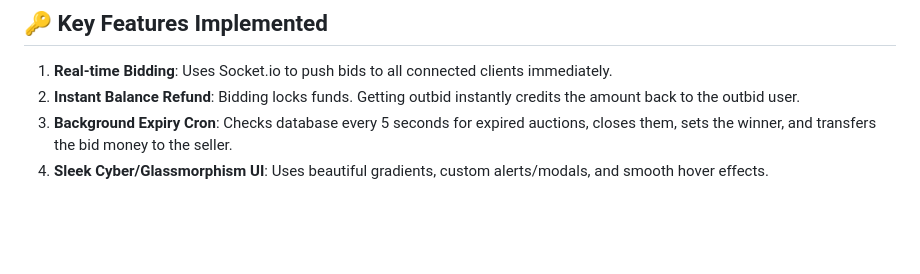
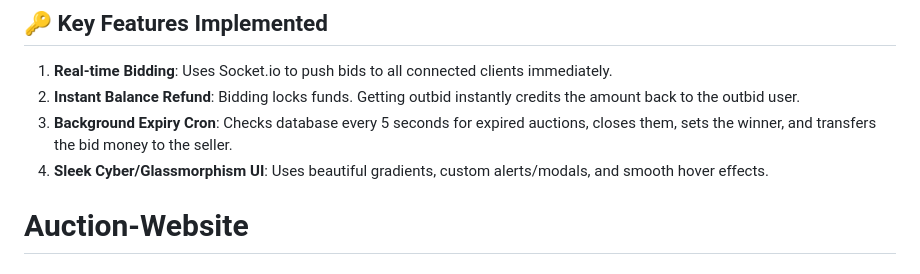
Before and after one commit to Mr-Raj-Gupta/Auction-Website, a Markdown page: README.md, the part around the change. GitHub-like rendering; blank space fills up the shorter version.

```diff
--- a/README.md
+++ b/README.md
@@ -96,3 +96,4 @@ Open this URL in your web browser to test the system.
 2. **Instant Balance Refund**: Bidding locks funds. Getting outbid instantly credits the amount back to the outbid user.
 3. **Background Expiry Cron**: Checks database every 5 seconds for expired auctions, closes them, sets the winner, and transfers the bid money to the seller.
 4. **Sleek Cyber/Glassmorphism UI**: Uses beautiful gradients, custom alerts/modals, and smooth hover effects.
+# Auction-Website
```
